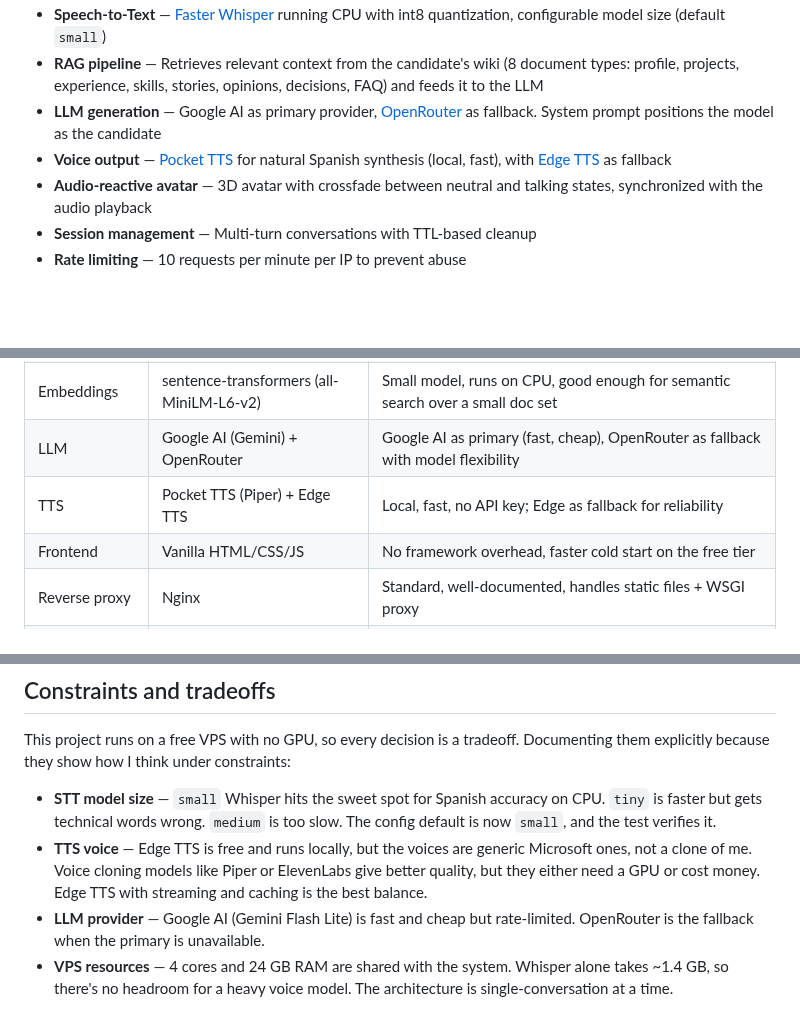
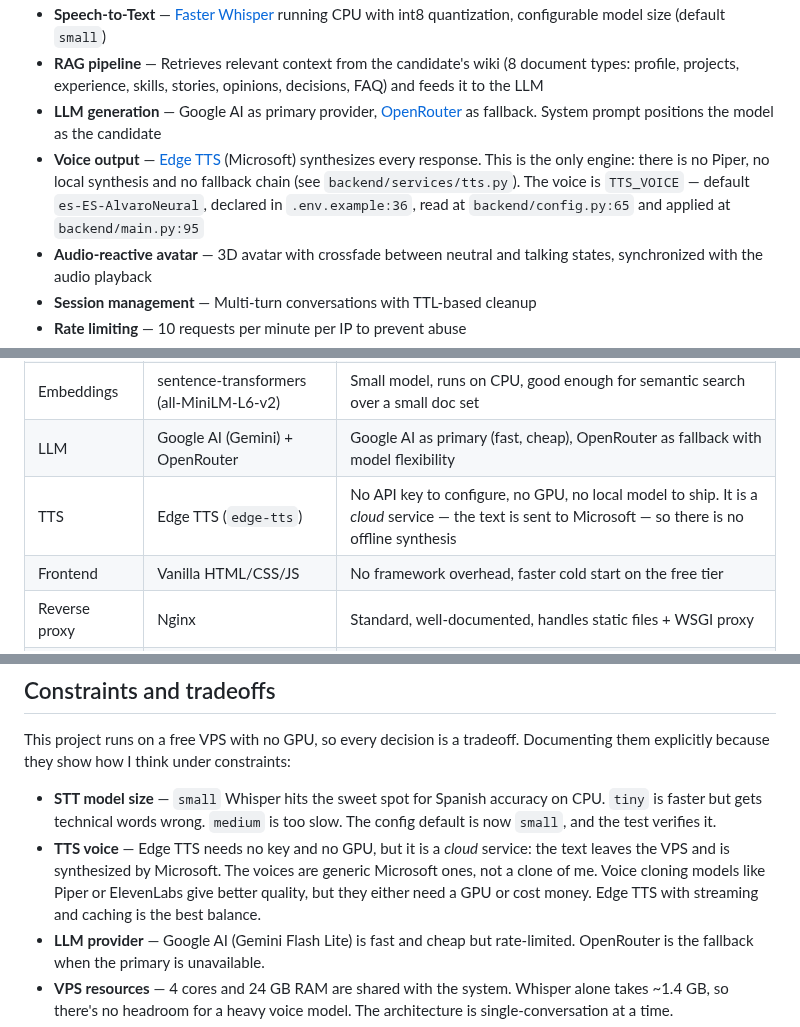
Before and after one commit to mikelrh-dev/liveInterviewRAG, a Markdown page: README.md, 3 parts joined by grey strips. Rendered like a GitHub page; blank space fills up the shorter version.

Commit message:
fix(readme): describe the TTS engine the code actually has
The Features list, the tech-stack table and the constraints section all
claimed "Pocket TTS (piper) for natural Spanish synthesis (local, fast),
with Edge TTS as fallback". None of that is implemented.

backend/services/tts.py imports edge_tts and nothing else (line 8) and
builds exactly one Communicate object per call (line 45). There is no
Piper, no local synthesis and no fallback chain -- the file's own
docstring says "Text-to-Speech service using Edge TTS" (line 1).

Three claims were wrong in ways that cost a reader more than a wrong
version number would have:

  - "Pocket TTS (piper) ... with Edge TTS as fallback" inverts the
    dependency. Edge is the only engine, not the backup.
  - "Edge TTS is free and runs locally" is false. It is a cloud service;
    the text is sent to Microsoft. Someone sizing a VPS for privacy or
    for offline operation would be misled.
  - The piper link pointed at a repository that is not a dependency.
    pyproject.toml and backend/requirements.txt declare edge-tts only.

Replaced with the engine that exists, the voice actually in use
(TTS_VOICE, default es-ES-AlvaroNeural at backend/config.py:65, applied
at backend/main.py:95) and the files that prove each claim.

```diff
--- a/README.md
+++ b/README.md
@@ -41,7 +41,7 @@ It's not a demo. It's a deployable system with real tradeoffs, real constraints,
 - **Speech-to-Text** — [Faster Whisper](https://github.com/SYSTRAN/faster-whisper) running CPU with int8 quantization, configurable model size (default `small`)
 - **RAG pipeline** — Retrieves relevant context from the candidate's wiki (8 document types: profile, projects, experience, skills, stories, opinions, decisions, FAQ) and feeds it to the LLM
 - **LLM generation** — Google AI as primary provider, [OpenRouter](https://openrouter.ai/) as fallback. System prompt positions the model as the candidate
-- **Voice output** — [Pocket TTS](https://github.com/rhasspy/piper) for natural Spanish synthesis (local, fast), with [Edge TTS](https://github.com/rany2/edge-tts) as fallback
+- **Voice output** — [Edge TTS](https://github.com/rany2/edge-tts) (Microsoft) synthesizes every response. This is the only engine: there is no Piper, no local synthesis and no fallback chain (see `backend/services/tts.py`). The voice is `TTS_VOICE` — default `es-ES-AlvaroNeural`, declared in `.env.example:36`, read at `backend/config.py:65` and applied at `backend/main.py:95`
 - **Audio-reactive avatar** — 3D avatar with crossfade between neutral and talking states, synchronized with the audio playback
 - **Session management** — Multi-turn conversations with TTL-based cleanup
 - **Rate limiting** — 10 requests per minute per IP to prevent abuse
@@ -132,7 +132,7 @@ sequenceDiagram
 | STT | faster-whisper (CTranslate2) | CTranslate2 is way faster than vanilla Whisper on CPU, int8 quantization keeps RAM at ~1.4 GB |
 | Embeddings | sentence-transformers (all-MiniLM-L6-v2) | Small model, runs on CPU, good enough for semantic search over a small doc set |
 | LLM | Google AI (Gemini) + OpenRouter | Google AI as primary (fast, cheap), OpenRouter as fallback with model flexibility |
-| TTS | Pocket TTS (Piper) + Edge TTS | Local, fast, no API key; Edge as fallback for reliability |
+| TTS | Edge TTS (`edge-tts`) | No API key to configure, no GPU, no local model to ship. It is a *cloud* service — the text is sent to Microsoft — so there is no offline synthesis |
 | Frontend | Vanilla HTML/CSS/JS | No framework overhead, faster cold start on the free tier |
 | Reverse proxy | Nginx | Standard, well-documented, handles static files + WSGI proxy |
 | Process manager | systemd | Auto-restart on failure, journal logging |
@@ -147,7 +147,7 @@ sequenceDiagram
 This project runs on a free VPS with no GPU, so every decision is a tradeoff. Documenting them explicitly because they show how I think under constraints:
 
 - **STT model size** — `small` Whisper hits the sweet spot for Spanish accuracy on CPU. `tiny` is faster but gets technical words wrong. `medium` is too slow. The config default is now `small`, and the test verifies it.
-- **TTS voice** — Edge TTS is free and runs locally, but the voices are generic Microsoft ones, not a clone of me. Voice cloning models like Piper or ElevenLabs give better quality, but they either need a GPU or cost money. Edge TTS with streaming and caching is the best balance.
+- **TTS voice** — Edge TTS needs no key and no GPU, but it is a *cloud* service: the text leaves the VPS and is synthesized by Microsoft. The voices are generic Microsoft ones, not a clone of me. Voice cloning models like Piper or ElevenLabs give better quality, but they either need a GPU or cost money. Edge TTS with streaming and caching is the best balance.
 - **LLM provider** — Google AI (Gemini Flash Lite) is fast and cheap but rate-limited. OpenRouter is the fallback when the primary is unavailable.
 - **VPS resources** — 4 cores and 24 GB RAM are shared with the system. Whisper alone takes ~1.4 GB, so there's no headroom for a heavy voice model. The architecture is single-conversation at a time.
 - **No GPU** — All ML inference is CPU-bound. The 8-second pipeline budget is tight on CPU; the streaming endpoint is what makes the UX feel responsive.
```
